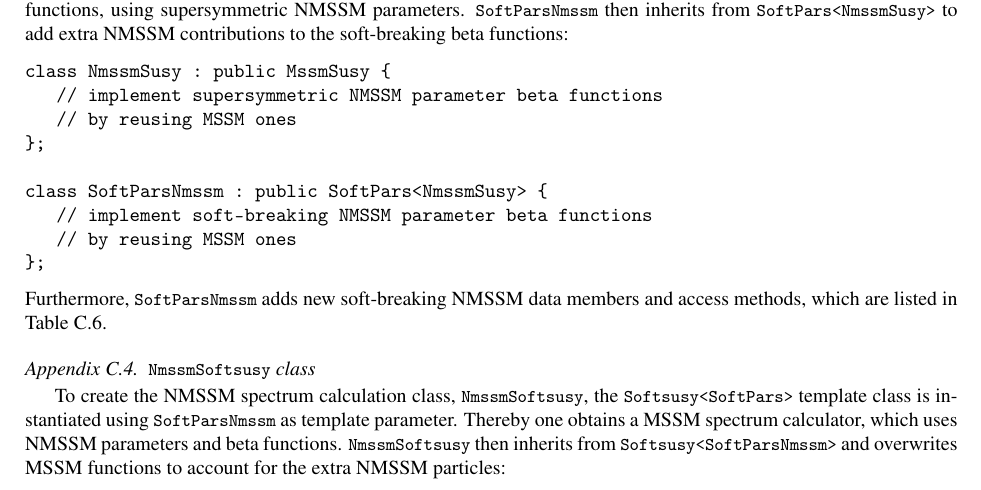
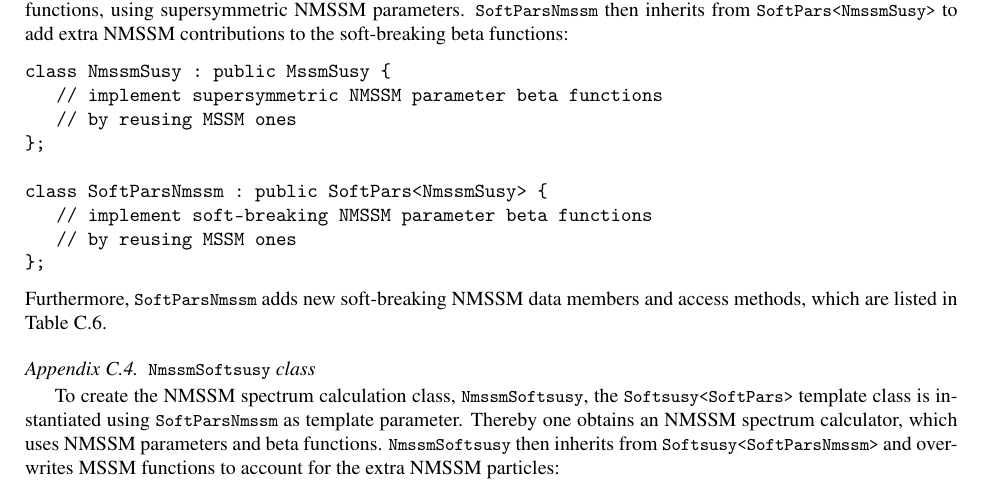
Before and after one commit to BAllanach/softsusy, a LaTeX paper (doc/nmssmManual.tex): part of page 14 of 23, cut so that both start at the same text. Compiled offline with pdfLaTeX.

Commit message:
edited nmssmmanual: 'a MSSM' --> 'an NMSSM'.

```diff
--- a/doc/nmssmManual.tex
+++ b/doc/nmssmManual.tex
@@ -1275,8 +1275,8 @@ members and access methods, which are listed in
 
 To create the NMSSM spectrum calculation class, \code{NmssmSoftsusy},
 the \code{Softsusy<SoftPars>} template class is instantiated using
-\code{SoftParsNmssm} as template parameter.  Thereby one obtains a
-MSSM spectrum calculator, which uses NMSSM parameters and beta
+\code{SoftParsNmssm} as template parameter.  Thereby one obtains an
+NMSSM spectrum calculator, which uses NMSSM parameters and beta
 functions.  \code{NmssmSoftsusy} then inherits from
 \code{Softsusy<SoftParsNmssm>} and overwrites MSSM functions to
 account for the extra NMSSM particles:
```
